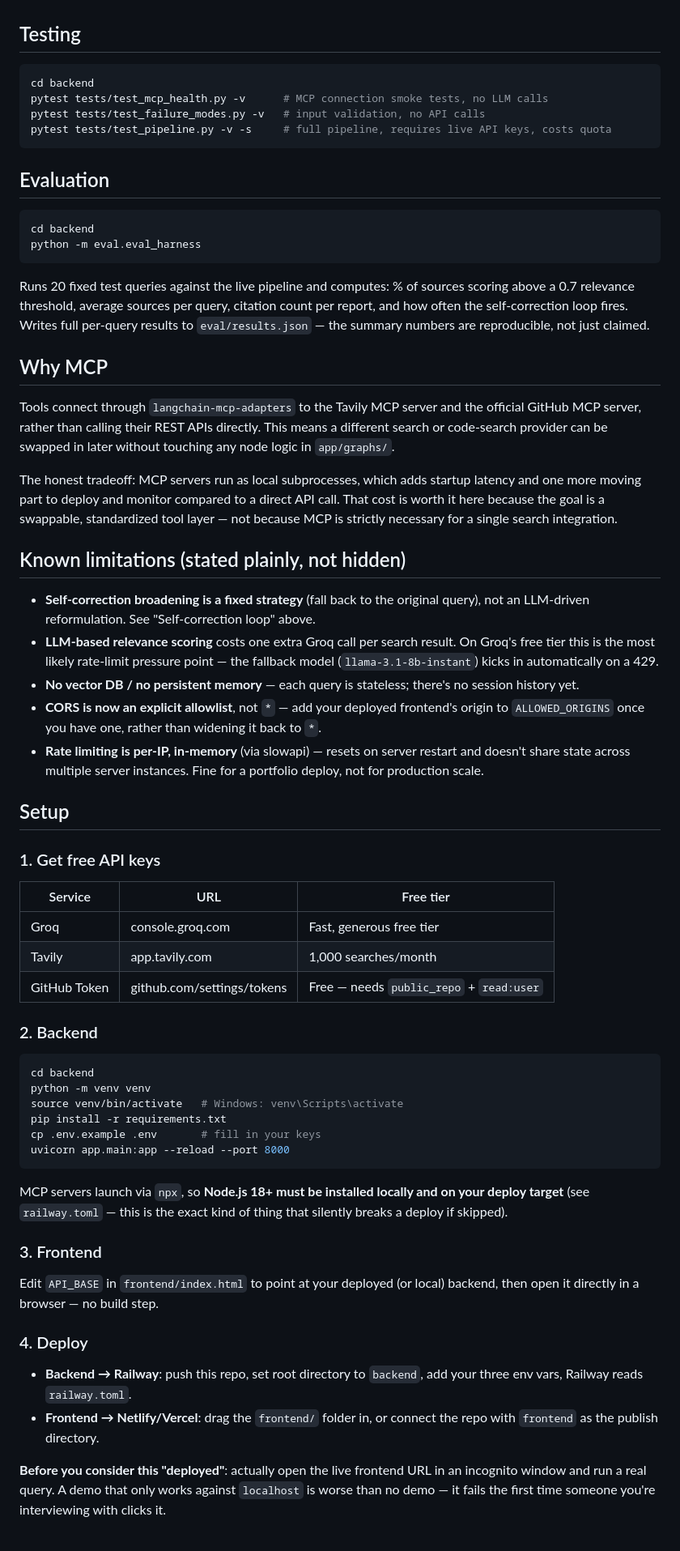
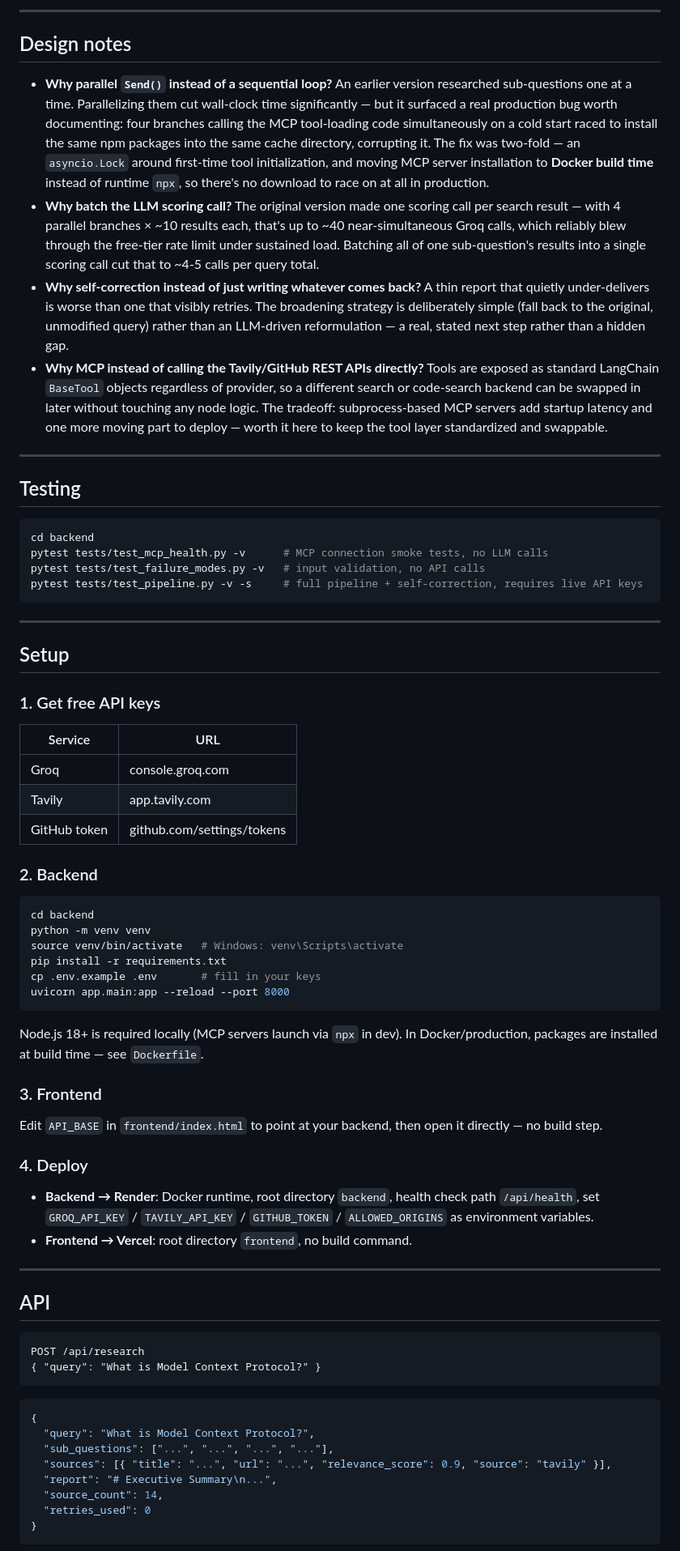
Before and after one commit to Yuvrajpawar45/ResearchLoop-AI, a Markdown page: README.md, the part around one of its changes. Shown at 81% size. Rendered like a GitHub page.

````diff
--- a/README.md
+++ b/README.md
@@ -53,3 +117,13 @@ If `aggregate` ends up with fewer than `min_sources_threshold` (default: 3) scor
+---
+
+## Design notes
+
+- **Why parallel `Send()` instead of a sequential loop?** An earlier version researched sub-questions one at a time. Parallelizing them cut wall-clock time significantly — but it surfaced a real production bug worth documenting: four branches calling the MCP tool-loading code simultaneously on a cold start raced to install the same npm packages into the same cache directory, corrupting it. The fix was two-fold — an `asyncio.Lock` around first-time tool initialization, and moving MCP server installation to **Docker build time** instead of runtime `npx`, so there's no download to race on at all in production.
+- **Why batch the LLM scoring call?** The original version made one scoring call per search result — with 4 parallel branches × ~10 results each, that's up to ~40 near-simultaneous Groq calls, which reliably blew through the free-tier rate limit under sustained load. Batching all of one sub-question's results into a single scoring call cut that to ~4-5 calls per query total.
+- **Why self-correction instead of just writing whatever comes back?** A thin report that quietly under-delivers is worse than one that visibly retries. The broadening strategy is deliberately simple (fall back to the original, unmodified query) rather than an LLM-driven reformulation — a real, stated next step rather than a hidden gap.
+- **Why MCP instead of calling the Tavily/GitHub REST APIs directly?** Tools are exposed as standard LangChain `BaseTool` objects regardless of provider, so a different search or code-search backend can be swapped in later without touching any node logic. The tradeoff: subprocess-based MCP servers add startup latency and one more moving part to deploy — worth it here to keep the tool layer standardized and swappable.
+
+---
 
 ## Testing
 
@@ -57,42 +131,23 @@ If `aggregate` ends up with fewer than `min_sources_threshold` (default: 3) scor
 cd backend
 pytest tests/test_mcp_health.py -v      # MCP connection smoke tests, no LLM calls
 pytest tests/test_failure_modes.py -v   # input validation, no API calls
-pytest tests/test_pipeline.py -v -s     # full pipeline, requires live API keys, costs quota
+pytest tests/test_pipeline.py -v -s     # full pipeline + self-correction, requires live API keys
 ```
 
-## Evaluation
-
-```bash
-cd backend
-python -m eval.eval_harness
-```
-
-Runs 20 fixed test queries against the live pipeline and computes: % of sources scoring above a 0.7 relevance threshold, average sources per query, citation count per report, and how often the self-correction loop fires. Writes full per-query results to `eval/results.json` — the summary numbers are reproducible, not just claimed.
-
-## Why MCP
-
-Tools connect through `langchain-mcp-adapters` to the Tavily MCP server and the official GitHub MCP server, rather than calling their REST APIs directly. This means a different search or code-search provider can be swapped in later without touching any node logic in `app/graphs/`.
-
-The honest tradeoff: MCP servers run as local subprocesses, which adds startup latency and one more moving part to deploy and monitor compared to a direct API call. That cost is worth it here because the goal is a swappable, standardized tool layer — not because MCP is strictly necessary for a single search integration.
-
-## Known limitations (stated plainly, not hidden)
-
-- **Self-correction broadening is a fixed strategy** (fall back to the original query), not an LLM-driven reformulation. See "Self-correction loop" above.
-- **LLM-based relevance scoring** costs one extra Groq call per search result. On Groq's free tier this is the most likely rate-limit pressure point — the fallback model (`llama-3.1-8b-instant`) kicks in automatically on a 429.
-- **No vector DB / no persistent memory** — each query is stateless; there's no session history yet.
-- **CORS is now an explicit allowlist**, not `*` — add your deployed frontend's origin to `ALLOWED_ORIGINS` once you have one, rather than widening it back to `*`.
-- **Rate limiting is per-IP, in-memory** (via slowapi) — resets on server restart and doesn't share state across multiple server instances. Fine for a portfolio deploy, not for production scale.
+---
 
 ## Setup
 
 ### 1. Get free API keys
-| Service | URL | Free tier |
-|---|---|---|
-| Groq | console.groq.com | Fast, generous free tier |
-| Tavily | app.tavily.com | 1,000 searches/month |
-| GitHub Token | github.com/settings/tokens | Free — needs `public_repo` + `read:user` |
+
+| Service | URL |
+|---|---|
+| Groq | console.groq.com |
+| Tavily | app.tavily.com |
+| GitHub token | github.com/settings/tokens |
 
 ### 2. Backend
+
 ```bash
 cd backend
 python -m venv venv
@@ -102,13 +157,34 @@ cp .env.example .env       # fill in your keys
 uvicorn app.main:app --reload --port 8000
 ```
 
-MCP servers launch via `npx`, so **Node.js 18+ must be installed locally and on your deploy target** (see `railway.toml` — this is the exact kind of thing that silently breaks a deploy if skipped).
+Node.js 18+ is required locally (MCP servers launch via `npx` in dev). In Docker/production, packages are installed at build time — see `Dockerfile`.
 
 ### 3. Frontend
-Edit `API_BASE` in `frontend/index.html` to point at your deployed (or local) backend, then open it directly in a browser — no build step.
+
+Edit `API_BASE` in `frontend/index.html` to point at your backend, then open it directly — no build step.
 
 ### 4. Deploy
-- **Backend → Railway**: push this repo, set root directory to `backend`, add your three env vars, Railway reads `railway.toml`.
-- **Frontend → Netlify/Vercel**: drag the `frontend/` folder in, or connect the repo with `frontend` as the publish directory.
 
-**Before you consider this "deployed"**: actually open the live frontend URL in an incognito window and run a real query. A demo that only works against `localhost` is worse than no demo — it fails the first time someone you're interviewing with clicks it.
+- **Backend → Render**: Docker runtime, root directory `backend`, health check path `/api/health`, set `GROQ_API_KEY` / `TAVILY_API_KEY` / `GITHUB_TOKEN` / `ALLOWED_ORIGINS` as environment variables.
+- **Frontend → Vercel**: root directory `frontend`, no build command.
+
+---
+
+## API
+
+```
+POST /api/research
+{ "query": "What is Model Context Protocol?" }
+```
+
+```json
+{
+  "query": "What is Model Context Protocol?",
+  "sub_questions": ["...", "...", "...", "..."],
+  "sources": [{ "title": "...", "url": "...", "relevance_score": 0.9, "source": "tavily" }],
+  "report": "# Executive Summary\n...",
+  "source_count": 14,
+  "retries_used": 0
+}
+```
+
````
Also changed, not shown: other parts of README.md (+158 -69 lines).
